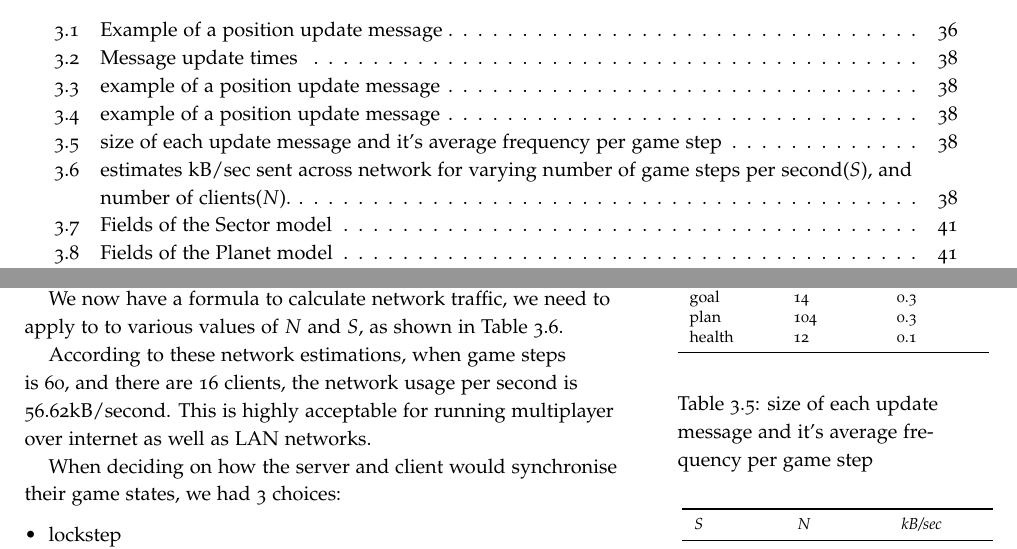
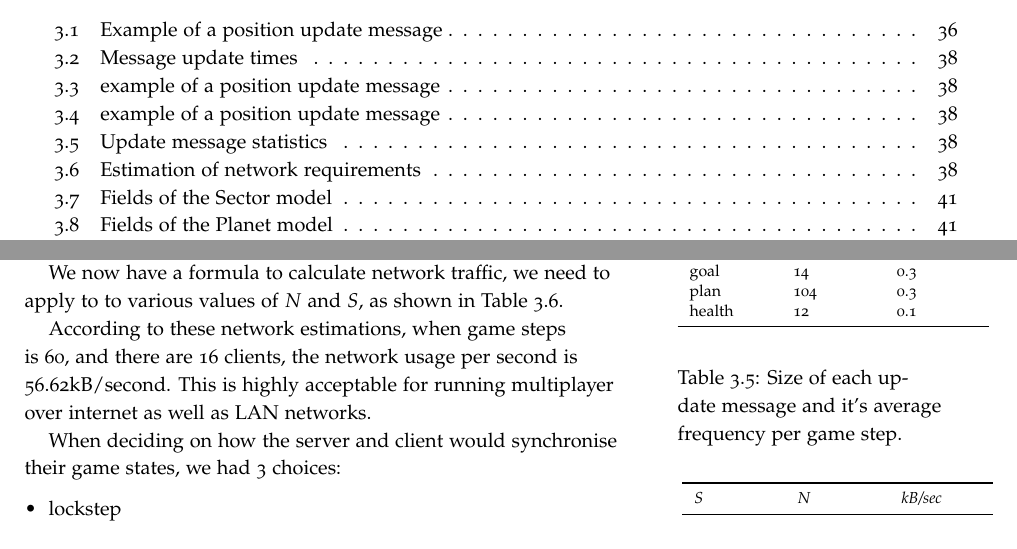
Before and after one commit to laithalissa/Serenity-report, a LaTeX thesis (Final Report/CS407 Group Report.tex, which reads Final Report/chapter/Game/ServerClientSynchronization.tex): two parts of pages 9 and 38 of 135, joined at a grey line, cut so that both start at the same text. Compiled offline with pdfLaTeX.

Commit message:
added short captions

```diff
--- a/Final Report/chapter/Game/ServerClientSynchronization.tex
+++ b/Final Report/chapter/Game/ServerClientSynchronization.tex
@@ -149,7 +149,7 @@ For the plan field, it was assumed that each action within the plan was approxim
     \bottomrule
     \end{tabular}
     	\vspace{1em}
-	\caption{size of each update message and it's average frequency per game step}
+	\caption[Update message statistics]{Size of each update message and it's average frequency per game step.}
 	\label{tab:updateMessageStats}
 \end{margintable}
 
@@ -191,7 +191,7 @@ We now have a formula to calculate network traffic, we need to apply to to vario
     \bottomrule
     \end{tabular}
     	\vspace{1em}
-	\caption{estimates kB/sec sent across network for varying number of game steps per second($S$), and number of clients($N$).}
+	\caption[Estimation of network requirements]{Estimates kB/sec sent across network for varying number of game steps per second($S$), and number of clients($N$).}
 	\label{tab:networkRequirements}
 \end{margintable}
 
```
Also changed, not shown: Final Report/chapter/Game/ServerClientSynchronization.tex (6 more changed lines).
